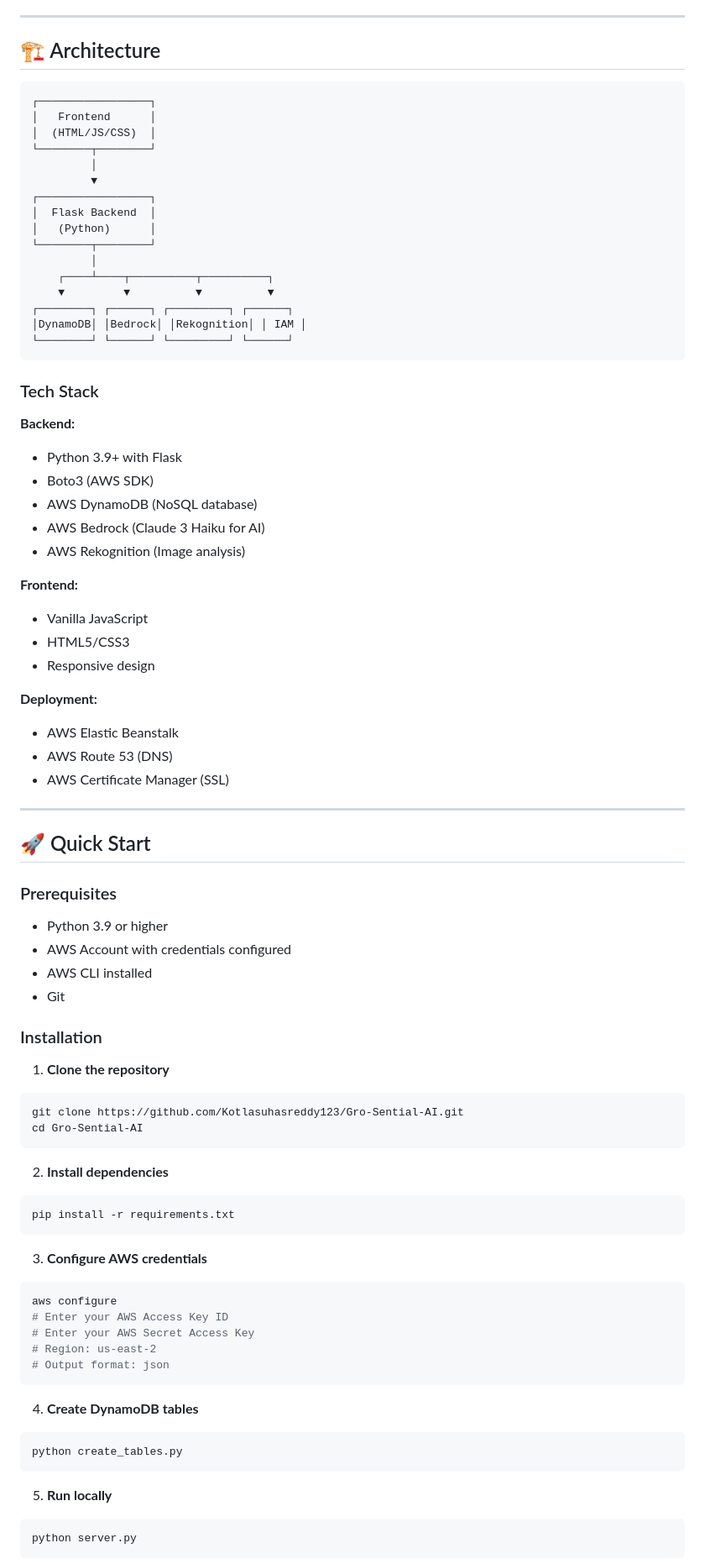
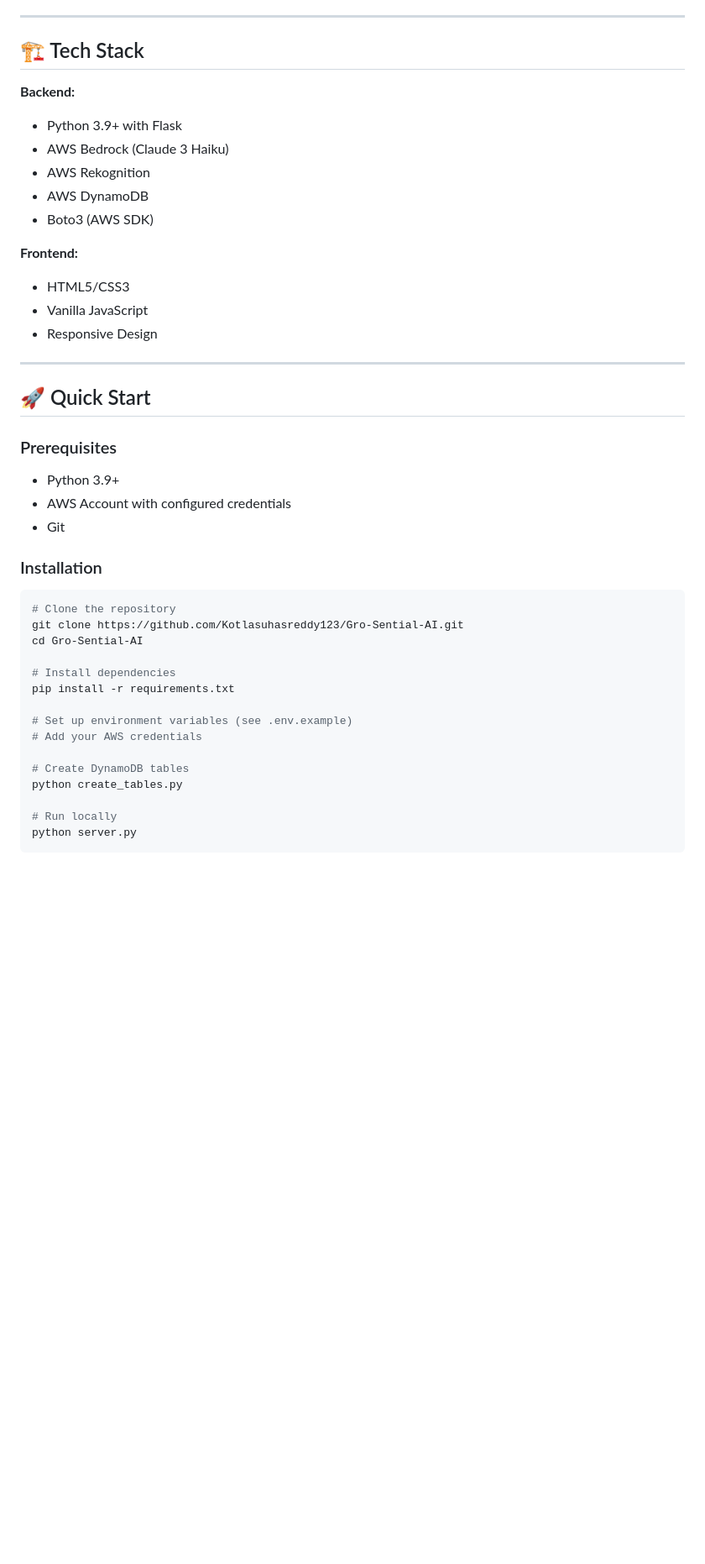
Before and after one commit to Kotlasuhasreddy123/Gro-Sential-AI, a Markdown page: README.md, the part around one of its changes. Shown at 84% size. Rendered like a GitHub page; blank space fills up the shorter version.

````diff
--- a/README.md
+++ b/README.md
@@ -55,86 +43,46 @@ Gro-Sential AI is a comprehensive food waste reduction platform that leverages A
 
 ---
 
-## 🏗️ Architecture
-
-```
-┌─────────────────┐
-│   Frontend      │
-│  (HTML/JS/CSS)  │
-└────────┬────────┘
-         │
-         ▼
-┌─────────────────┐
-│  Flask Backend  │
-│   (Python)      │
-└────────┬────────┘
-         │
-    ┌────┴────┬──────────┬──────────┐
-    ▼         ▼          ▼          ▼
-┌────────┐ ┌──────┐ ┌─────────┐ ┌──────┐
-│DynamoDB│ │Bedrock│ │Rekognition│ │ IAM │
-└────────┘ └──────┘ └─────────┘ └──────┘
-```
-
-### Tech Stack
+## 🏗️ Tech Stack
 
 **Backend:**
 - Python 3.9+ with Flask
+- AWS Bedrock (Claude 3 Haiku)
+- AWS Rekognition
+- AWS DynamoDB
 - Boto3 (AWS SDK)
-- AWS DynamoDB (NoSQL database)
-- AWS Bedrock (Claude 3 Haiku for AI)
-- AWS Rekognition (Image analysis)
 
 **Frontend:**
+- HTML5/CSS3
 - Vanilla JavaScript
-- HTML5/CSS3
-- Responsive design
-
-**Deployment:**
-- AWS Elastic Beanstalk
-- AWS Route 53 (DNS)
-- AWS Certificate Manager (SSL)
+- Responsive Design
 
 ---
 
 ## 🚀 Quick Start
 
 ### Prerequisites
-
-- Python 3.9 or higher
-- AWS Account with credentials configured
-- AWS CLI installed
+- Python 3.9+
+- AWS Account with configured credentials
 - Git
 
 ### Installation
 
-1. **Clone the repository**
 ```bash
+# Clone the repository
 git clone https://github.com/Kotlasuhasreddy123/Gro-Sential-AI.git
 cd Gro-Sential-AI
-```
 
-2. **Install dependencies**
-```bash
+# Install dependencies
 pip install -r requirements.txt
-```
 
-3. **Configure AWS credentials**
-```bash
-aws configure
-# Enter your AWS Access Key ID
-# Enter your AWS Secret Access Key
-# Region: us-east-2
-# Output format: json
-```
+# Set up environment variables (see .env.example)
+# Add your AWS credentials
 
-4. **Create DynamoDB tables**
-```bash
+# Create DynamoDB tables
 python create_tables.py
-```
 
-5. **Run locally**
-```bash
+# Run locally
 python server.py
 ```
 
````
Also changed, not shown: other parts of README.md (+30 -184 lines).
